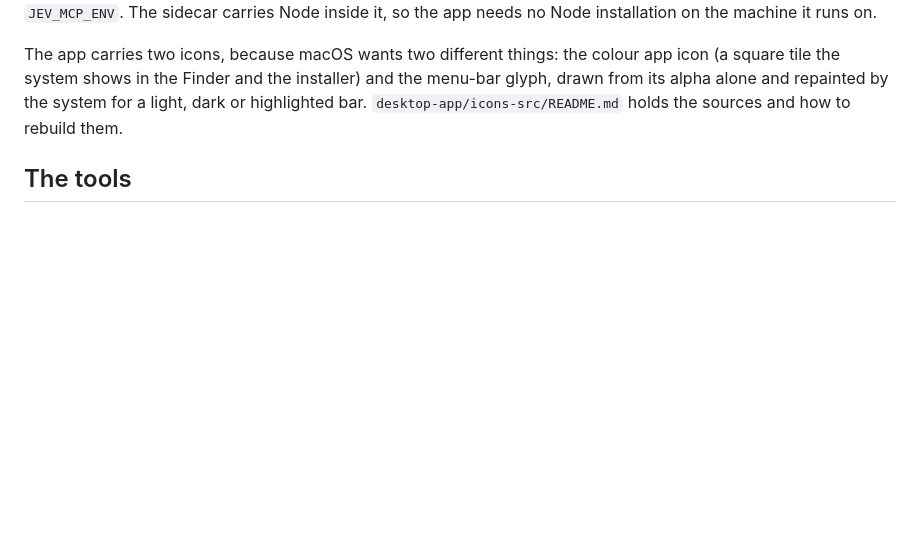
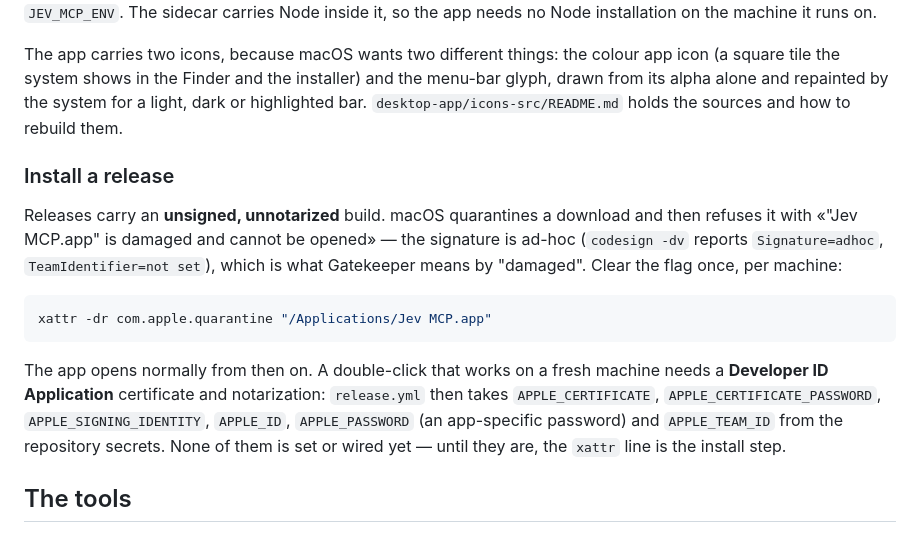
Before and after one commit to rtf6x/jev-mcp, a Markdown page: README.md, the part around the change. GitHub-like rendering; blank space fills up the shorter version.

Commit message:
Document the unsigned install and the quarantine step
The release is ad-hoc signed, so macOS quarantines the download and calls the app damaged. The README now carries the one-line xattr fix and names the Developer ID secrets a clean double-click would need.

````diff
--- a/README.md
+++ b/README.md
@@ -118,6 +118,23 @@ square tile the system shows in the Finder and the installer) and the menu-bar g
 from its alpha alone and repainted by the system for a light, dark or highlighted bar.
 `desktop-app/icons-src/README.md` holds the sources and how to rebuild them.
 
+### Install a release
+
+Releases carry an **unsigned, unnotarized** build. macOS quarantines a download and then refuses
+it with «"Jev MCP.app" is damaged and cannot be opened» — the signature is ad-hoc
+(`codesign -dv` reports `Signature=adhoc`, `TeamIdentifier=not set`), which is what Gatekeeper
+means by "damaged". Clear the flag once, per machine:
+
+```bash
+xattr -dr com.apple.quarantine "/Applications/Jev MCP.app"
+```
+
+The app opens normally from then on. A double-click that works on a fresh machine needs a
+**Developer ID Application** certificate and notarization: `release.yml` then takes
+`APPLE_CERTIFICATE`, `APPLE_CERTIFICATE_PASSWORD`, `APPLE_SIGNING_IDENTITY`, `APPLE_ID`,
+`APPLE_PASSWORD` (an app-specific password) and `APPLE_TEAM_ID` from the repository secrets.
+None of them is set or wired yet — until they are, the `xattr` line is the install step.
+
 ## The tools
 
 The server exposes twelve community judgment tools (ported from
````
